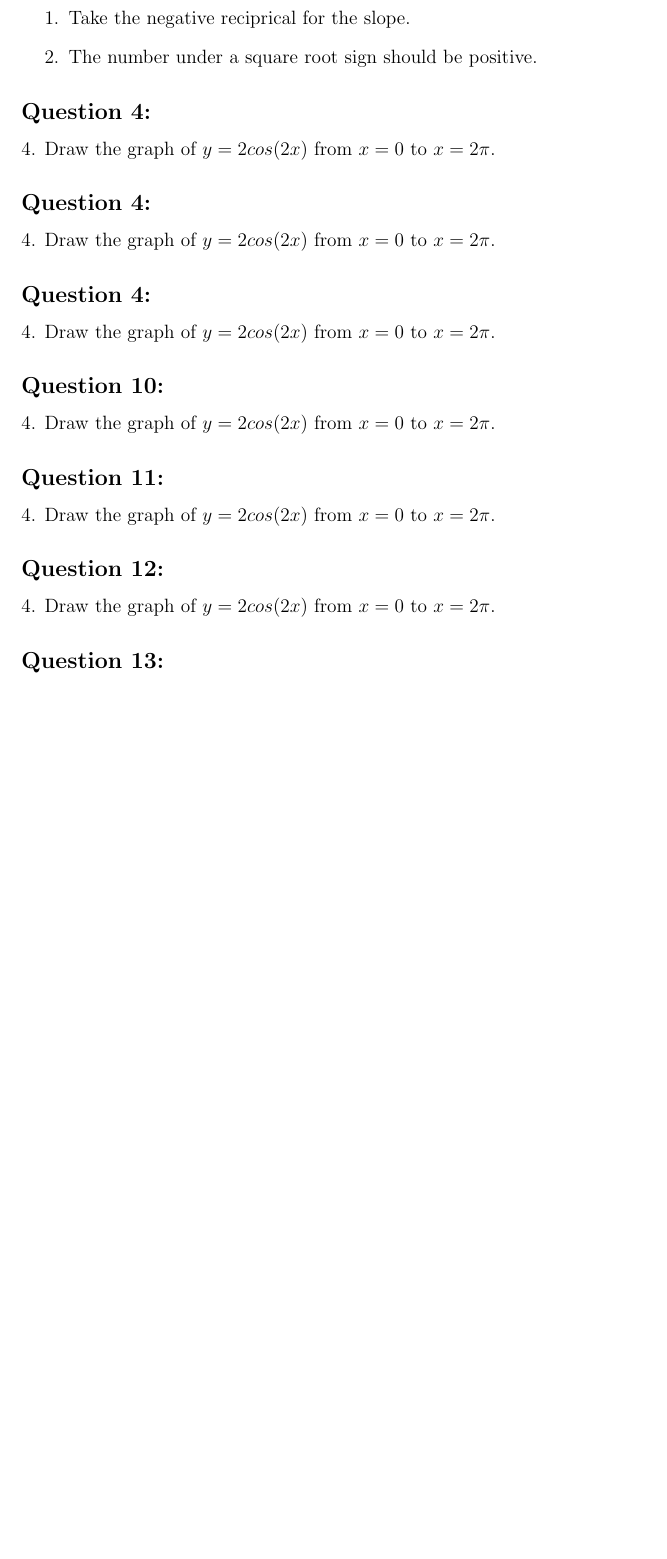
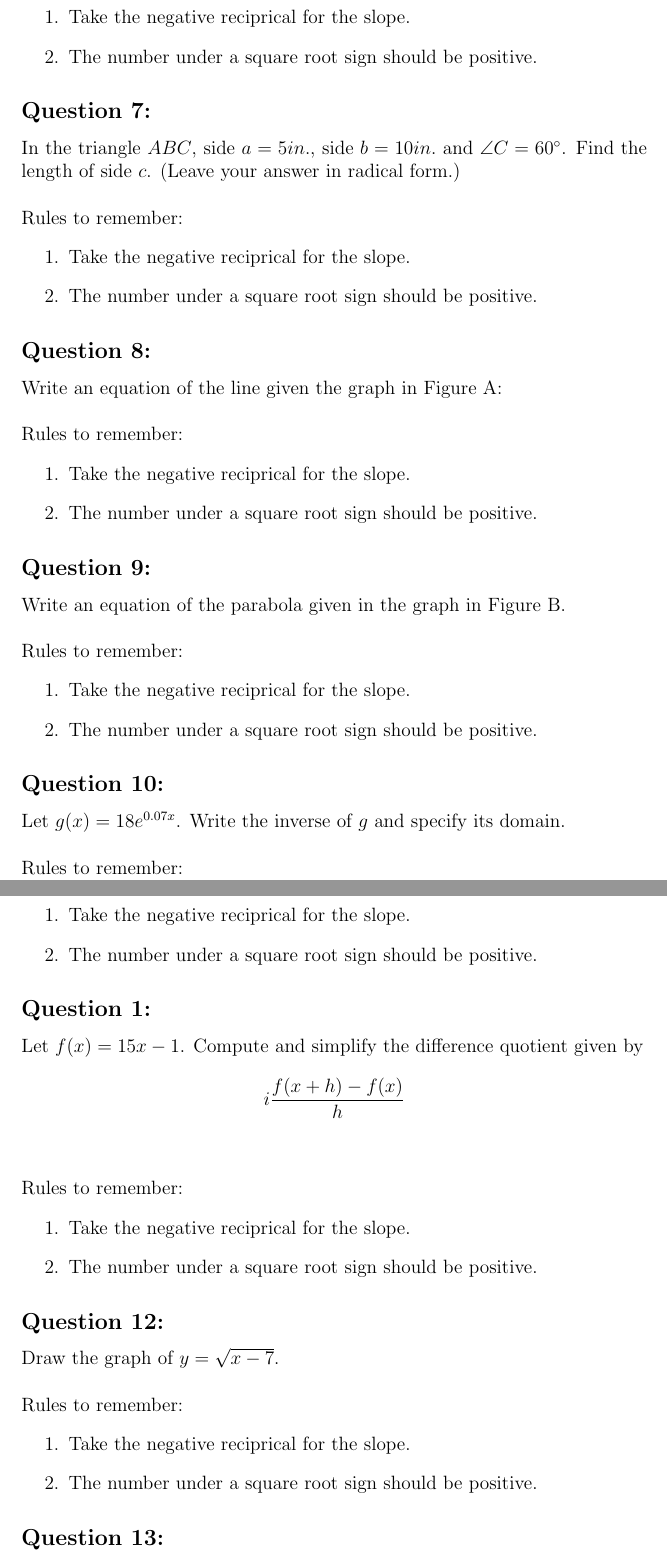
Before and after one commit to eliheuer/PrecalculusFromZero, a LaTeX document (source/PreCalculusFromZero.tex): part of page 6 of 7 before the commit and two parts of pages 6 and 7 of 8 after it, the two joined at a grey line, cut so that both start at the same text, the shorter picture padded with empty space. Compiled offline with pdfLaTeX.

Commit message:
Updating sample exam

```diff
--- a/source/PreCalculusFromZero.tex
+++ b/source/PreCalculusFromZero.tex
@@ -199,29 +190,68 @@ Write an equation of the line parallel to the line
   \end{enumerate}
 
 % Question 07 /////////////////////////////////////////////////////////////////
-\subsection{Question 4:}
-4. Draw the graph of $y=2cos(2x)$ from $x=0$ to $x=2\pi$.
+\subsection{Question 7:}
+  In the triangle $ABC$, side $a=5in.$, side $b=10in.$ and $\angle C=60^\circ$.
+  Find the length of side $c$. (Leave your answer in radical form.)
+  \\\\
+  Rules to remember:
+  \begin{enumerate}
+    \item Take the negative reciprical for the slope.
+    \item The number under a square root sign should be positive.
+  \end{enumerate}
 
 % Question 08 /////////////////////////////////////////////////////////////////
-\subsection{Question 4:}
-4. Draw the graph of $y=2cos(2x)$ from $x=0$ to $x=2\pi$.
+\subsection{Question 8:}
+  Write an equation of the line given the graph in Figure A:
+  \\\\
+  Rules to remember:
+  \begin{enumerate}
+    \item Take the negative reciprical for the slope.
+    \item The number under a square root sign should be positive.
+  \end{enumerate}
 
 % Question 09 /////////////////////////////////////////////////////////////////
-\subsection{Question 4:}
-4. Draw the graph of $y=2cos(2x)$ from $x=0$ to $x=2\pi$.
+\subsection{Question 9:}
+  Write an equation of the parabola given in the graph in Figure B.
+  \\\\
+  Rules to remember:
+  \begin{enumerate}
+    \item Take the negative reciprical for the slope.
+    \item The number under a square root sign should be positive.
+  \end{enumerate}
 
 % Question 10 /////////////////////////////////////////////////////////////////
 \subsection{Question 10:}
-4. Draw the graph of $y=2cos(2x)$ from $x=0$ to $x=2\pi$.
+  Let $g(x)=18e^{0.07x}$. Write the inverse of $g$ and specify its domain.
+  \\\\
+  Rules to remember:
+  \begin{enumerate}
+    \item Take the negative reciprical for the slope.
+    \item The number under a square root sign should be positive.
+  \end{enumerate}
 
 % Question 11 /////////////////////////////////////////////////////////////////
-\subsection{Question 11:}
-4. Draw the graph of $y=2cos(2x)$ from $x=0$ to $x=2\pi$.
+\subsection{Question 1:}
+  Let $f(x)=15x-1$. Compute and simplify the difference quotient given by
+  $$i\frac{f(x+h)-f(x)}{h}$$
+  \\\\
+  Rules to remember:
+  \begin{enumerate}
+    \item Take the negative reciprical for the slope.
+
+    \item The number under a square root sign should be positive.
+  \end{enumerate}
 
 % Question 12 /////////////////////////////////////////////////////////////////
 \subsection{Question 12:}
-4. Draw the graph of $y=2cos(2x)$ from $x=0$ to $x=2\pi$.
+  Draw the graph of $y=\sqrt{x-7}$.
+  \\\\
+  Rules to remember:
+  \begin{enumerate}
+    \item Take the negative reciprical for the slope.
+    \item The number under a square root sign should be positive.
+  \end{enumerate}
 
 % Question 13 /////////////////////////////////////////////////////////////////
 \subsection{Question 13:}
-4. Draw the graph of $y=2cos(2x)$ from $x=0$ to $x=2\pi$.
+  Draw the graph of $y=\sqrt{x-7}$.
```
Also changed, not shown: source/PreCalculusFromZero.tex (61 more changed lines).
